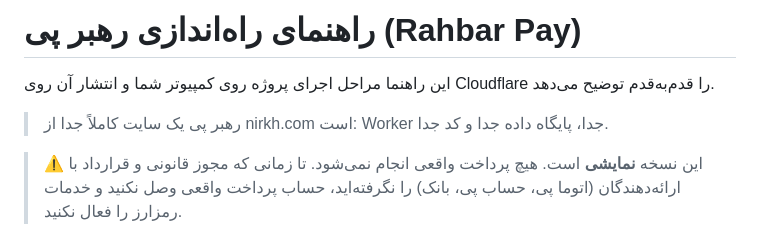
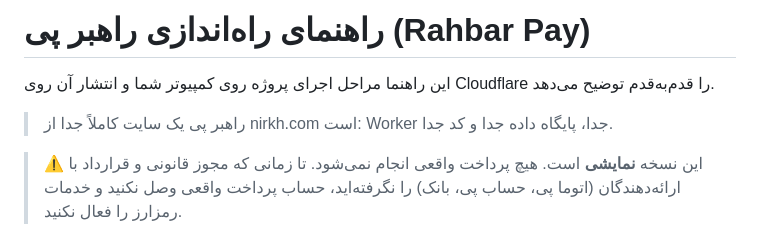
Before and after one commit to kamyarbetash-byte/trader-house-afn, a Markdown page: rahbar-pay/DEPLOY-fa.md, the part around the change. Drawn GitHub-style.

```diff
--- a/rahbar-pay/DEPLOY-fa.md
+++ b/rahbar-pay/DEPLOY-fa.md
@@ -1,8 +1,8 @@
-# راهنمای راه‌اندازی رهبر پی (Rahbar Pay)
+# راهنمای راه‌اندازی راهبر پی (Rahbar Pay)
 
 این راهنما مراحل اجرای پروژه روی کمپیوتر شما و انتشار آن روی Cloudflare را قدم‌به‌قدم توضیح می‌دهد.
 
-> رهبر پی یک سایت کاملاً جدا از nirkh.com است: Worker جدا، پایگاه داده جدا و کد جدا.
+> راهبر پی یک سایت کاملاً جدا از nirkh.com است: Worker جدا، پایگاه داده جدا و کد جدا.
 
 > ⚠️ این نسخه **نمایشی** است. هیچ پرداخت واقعی انجام نمی‌شود. تا زمانی که مجوز قانونی و قرارداد با ارائه‌دهندگان (اتوما پی، حساب پی، بانک) را نگرفته‌اید، حساب پرداخت واقعی وصل نکنید و خدمات رمزارز را فعال نکنید.
 
```
Also changed, not shown: rahbar-pay/README.md (+2 -2 lines), rahbar-pay/docs/screenshots/admin-request-fa.png, rahbar-pay/docs/screenshots/home-fa.png, rahbar-pay/docs/screenshots/requests-list-fa.png, rahbar-pay/docs/screenshots/step2-hesap-pay-fa.png, rahbar-pay/docs/screenshots/step3-fa.png, rahbar-pay/docs/screenshots/tracking-chat-fa.png, 11 other files.
